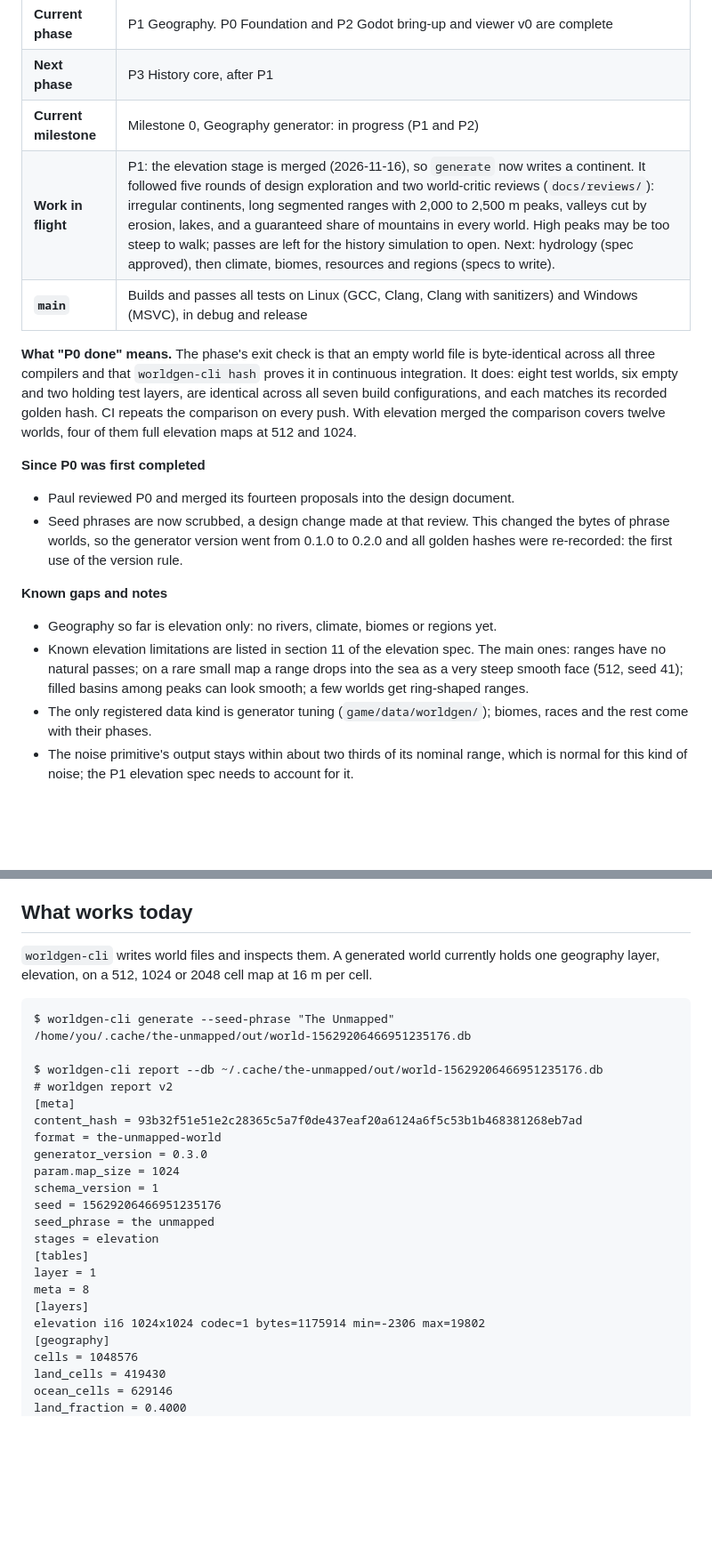
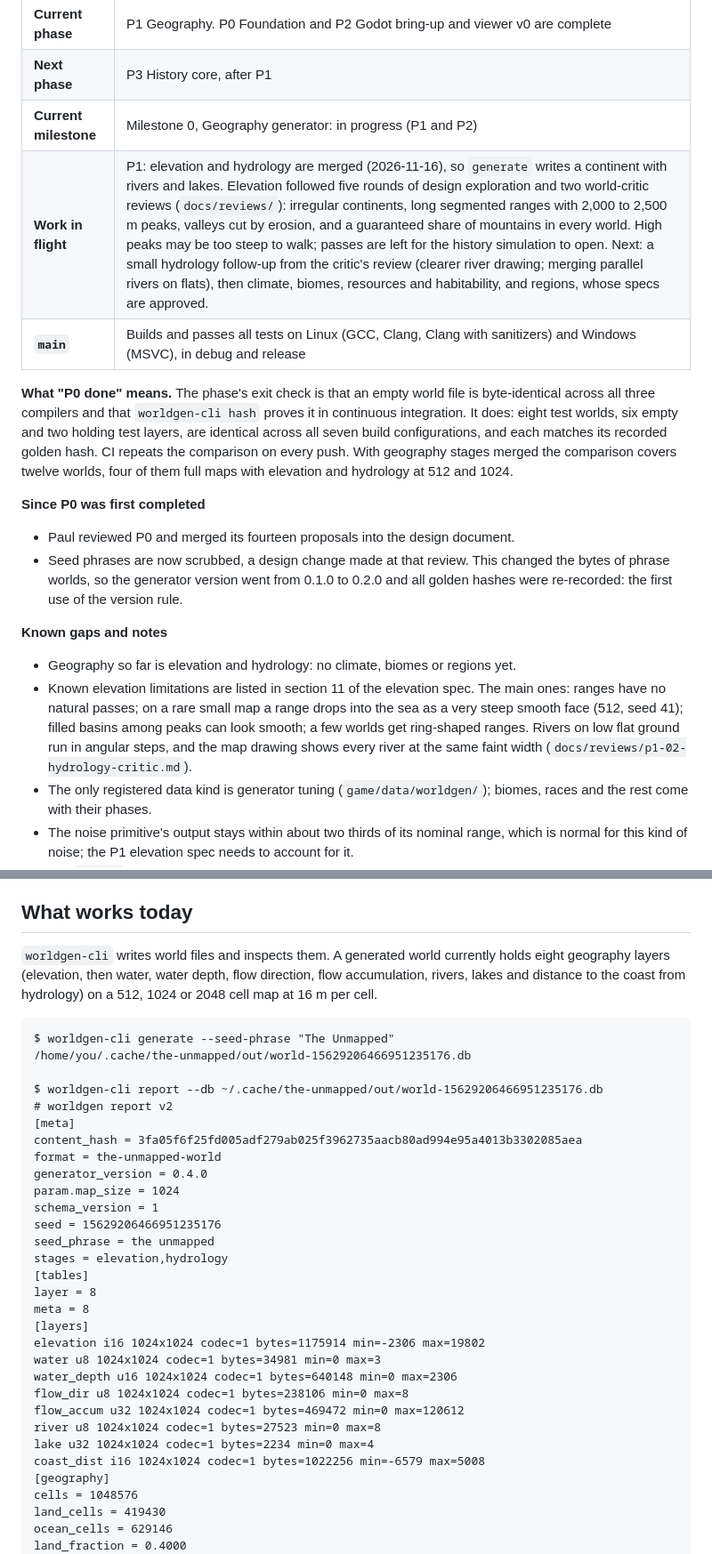
Before and after one commit to pgratz1/The-UnMapped, a Markdown page: README.md, 2 parts joined by grey strips. Shown at 89% size. Rendered like a GitHub page; blank space fills up the shorter version.

````diff
--- a/README.md
+++ b/README.md
@@ -49,10 +49,10 @@ The full design is in [`docs/design/design.md`](docs/design/design.md).
 | **Current phase** | P1 Geography. P0 Foundation and P2 Godot bring-up and viewer v0 are complete |
 | **Next phase** | P3 History core, after P1 |
 | **Current milestone** | Milestone 0, Geography generator: in progress (P1 and P2) |
-| **Work in flight** | P1: the elevation stage is merged (2026-11-16), so `generate` now writes a continent. It followed five rounds of design exploration and two world-critic reviews (`docs/reviews/`): irregular continents, long segmented ranges with 2,000 to 2,500 m peaks, valleys cut by erosion, lakes, and a guaranteed share of mountains in every world. High peaks may be too steep to walk; passes are left for the history simulation to open. Next: hydrology (spec approved), then climate, biomes, resources and regions (specs to write). |
+| **Work in flight** | P1: elevation and hydrology are merged (2026-11-16), so `generate` writes a continent with rivers and lakes. Elevation followed five rounds of design exploration and two world-critic reviews (`docs/reviews/`): irregular continents, long segmented ranges with 2,000 to 2,500 m peaks, valleys cut by erosion, and a guaranteed share of mountains in every world. High peaks may be too steep to walk; passes are left for the history simulation to open. Next: a small hydrology follow-up from the critic's review (clearer river drawing; merging parallel rivers on flats), then climate, biomes, resources and habitability, and regions, whose specs are approved. |
 | **`main`** | Builds and passes all tests on Linux (GCC, Clang, Clang with sanitizers) and Windows (MSVC), in debug and release |
 
-**What "P0 done" means.** The phase's exit check is that an empty world file is byte-identical across all three compilers and that `worldgen-cli hash` proves it in continuous integration. It does: eight test worlds, six empty and two holding test layers, are identical across all seven build configurations, and each matches its recorded golden hash. CI repeats the comparison on every push. With elevation merged the comparison covers twelve worlds, four of them full elevation maps at 512 and 1024.
+**What "P0 done" means.** The phase's exit check is that an empty world file is byte-identical across all three compilers and that `worldgen-cli hash` proves it in continuous integration. It does: eight test worlds, six empty and two holding test layers, are identical across all seven build configurations, and each matches its recorded golden hash. CI repeats the comparison on every push. With geography stages merged the comparison covers twelve worlds, four of them full maps with elevation and hydrology at 512 and 1024.
 
 **Since P0 was first completed**
 
@@ -61,8 +61,8 @@ The full design is in [`docs/design/design.md`](docs/design/design.md).
 
 **Known gaps and notes**
 
-- Geography so far is elevation only: no rivers, climate, biomes or regions yet.
-- Known elevation limitations are listed in section 11 of the elevation spec. The main ones: ranges have no natural passes; on a rare small map a range drops into the sea as a very steep smooth face (512, seed 41); filled basins among peaks can look smooth; a few worlds get ring-shaped ranges.
+- Geography so far is elevation and hydrology: no climate, biomes or regions yet.
+- Known elevation limitations are listed in section 11 of the elevation spec. The main ones: ranges have no natural passes; on a rare small map a range drops into the sea as a very steep smooth face (512, seed 41); filled basins among peaks can look smooth; a few worlds get ring-shaped ranges. Rivers on low flat ground run in angular steps, and the map drawing shows every river at the same faint width (`docs/reviews/p1-02-hydrology-critic.md`).
 - The only registered data kind is generator tuning (`game/data/worldgen/`); biomes, races and the rest come with their phases.
 - The noise primitive's output stays within about two thirds of its nominal range, which is normal for this kind of noise; the P1 elevation spec needs to account for it.
 - The `render` image-size limit is tested only on the "too large" side.
@@ -122,7 +122,7 @@ Around them: about 300 automated test cases, 2,201 golden vectors for the core p
 
 ## What works today
 
-`worldgen-cli` writes world files and inspects them. A generated world currently holds one geography layer, elevation, on a 512, 1024 or 2048 cell map at 16 m per cell.
+`worldgen-cli` writes world files and inspects them. A generated world currently holds eight geography layers (elevation, then water, water depth, flow direction, flow accumulation, rivers, lakes and distance to the coast from hydrology) on a 512, 1024 or 2048 cell map at 16 m per cell.
 
 ```
 $ worldgen-cli generate --seed-phrase "The Unmapped"
@@ -131,19 +131,26 @@ $ worldgen-cli generate --seed-phrase "The Unmapped"
 $ worldgen-cli report --db ~/.cache/the-unmapped/out/world-15629206466951235176.db
 # worldgen report v2
 [meta]
-content_hash = 93b32f51e51e2c28365c5a7f0de437eaf20a6124a6f5c53b1b468381268eb7ad
+content_hash = 3fa05f6f25fd005adf279ab025f3962735aacb80ad994e95a4013b3302085aea
 format = the-unmapped-world
-generator_version = 0.3.0
+generator_version = 0.4.0
 param.map_size = 1024
 schema_version = 1
 seed = 15629206466951235176
 seed_phrase = the unmapped
-stages = elevation
+stages = elevation,hydrology
 [tables]
-layer = 1
+layer = 8
 meta = 8
 [layers]
 elevation i16 1024x1024 codec=1 bytes=1175914 min=-2306 max=19802
+water u8 1024x1024 codec=1 bytes=34981 min=0 max=3
+water_depth u16 1024x1024 codec=1 bytes=640148 min=0 max=2306
+flow_dir u8 1024x1024 codec=1 bytes=238106 min=0 max=8
+flow_accum u32 1024x1024 codec=1 bytes=469472 min=0 max=120612
+river u8 1024x1024 codec=1 bytes=27523 min=0 max=8
+lake u32 1024x1024 codec=1 bytes=2234 min=0 max=4
+coast_dist i16 1024x1024 codec=1 bytes=1022256 min=-6579 max=5008
 [geography]
 cells = 1048576
 land_cells = 419430
````
Also changed, not shown: other parts of README.md (+15 -4 lines), CLAUDE.md (+1 -1 lines), docs/images/p1-elevation-map.jpg.
